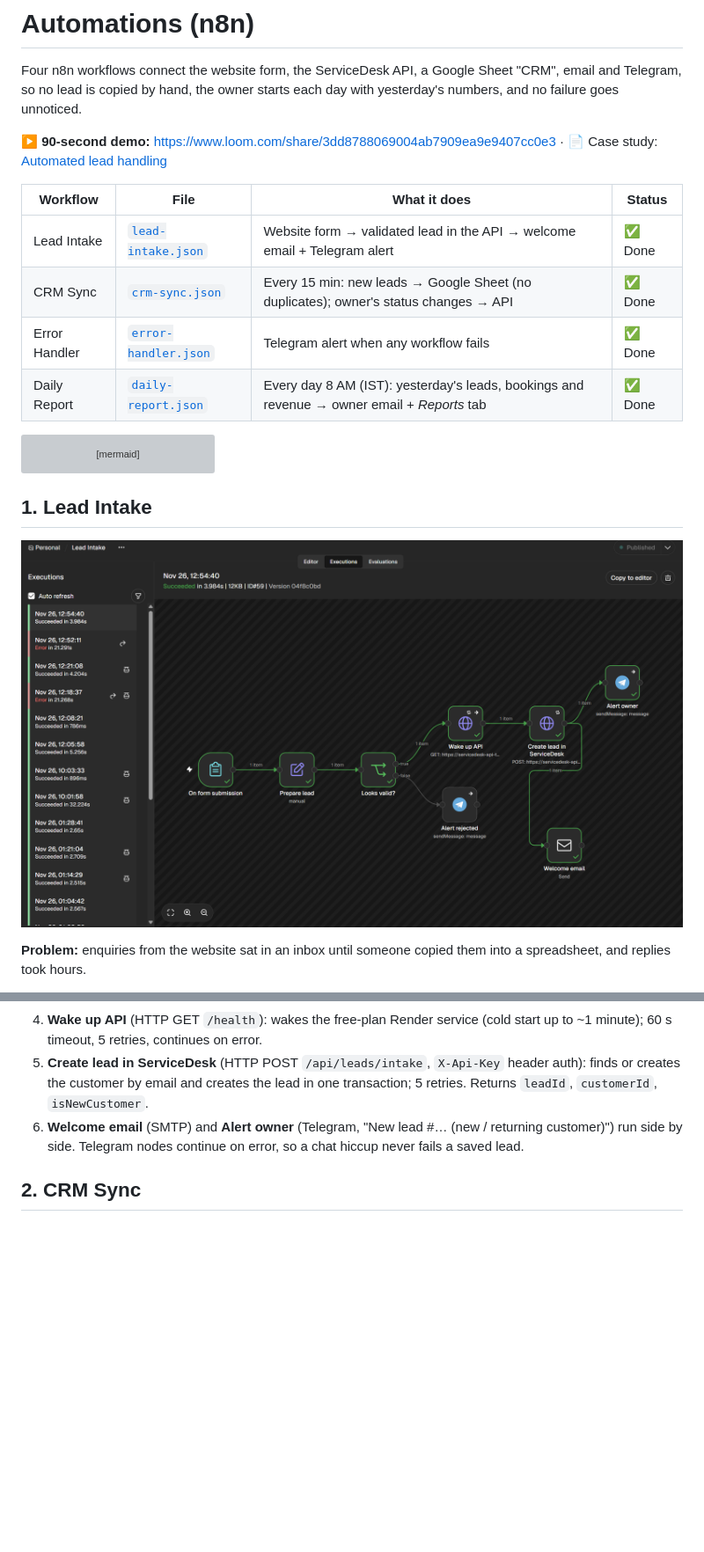
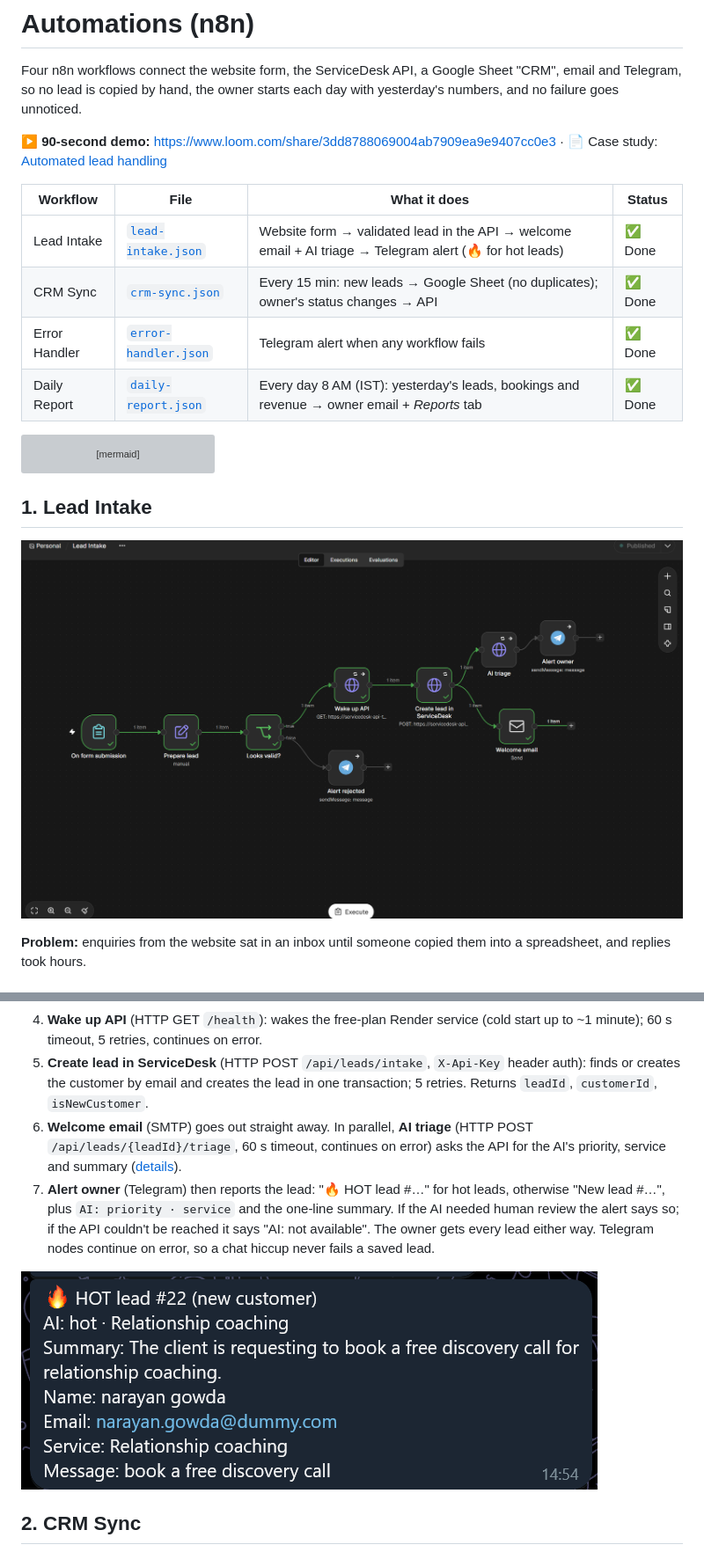
Before and after one commit to narasimhasn06/servicedesk, a Markdown page: automations/README.md, 2 parts joined by grey strips. Shown at 88% size. GitHub-like rendering; pictures changed too: automations/lead-intake.png, docs/case-studies/04-hot-lead-alert.png (added); blank space fills up the shorter version; grey boxes are pictures that could not be loaded.

```diff
--- a/automations/README.md
+++ b/automations/README.md
@@ -6,7 +6,7 @@ Four n8n workflows connect the website form, the ServiceDesk API, a Google Sheet
 
 | Workflow | File | What it does | Status |
 |---|---|---|---|
-| Lead Intake | [`lead-intake.json`](lead-intake.json) | Website form → validated lead in the API → welcome email + Telegram alert | ✅ Done |
+| Lead Intake | [`lead-intake.json`](lead-intake.json) | Website form → validated lead in the API → welcome email + AI triage → Telegram alert (🔥 for hot leads) | ✅ Done |
 | CRM Sync | [`crm-sync.json`](crm-sync.json) | Every 15 min: new leads → Google Sheet (no duplicates); owner's status changes → API | ✅ Done |
 | Error Handler | [`error-handler.json`](error-handler.json) | Telegram alert when any workflow fails | ✅ Done |
 | Daily Report | [`daily-report.json`](daily-report.json) | Every day 8 AM (IST): yesterday's leads, bookings and revenue → owner email + *Reports* tab | ✅ Done |
@@ -45,7 +45,10 @@ flowchart LR
    - **false → Alert rejected** (Telegram): "Rejected form submission (not saved)". Nothing reaches the API.
 4. **Wake up API** (HTTP GET `/health`): wakes the free-plan Render service (cold start up to ~1 minute); 60 s timeout, 5 retries, continues on error.
 5. **Create lead in ServiceDesk** (HTTP POST `/api/leads/intake`, `X-Api-Key` header auth): finds or creates the customer by email and creates the lead in one transaction; 5 retries. Returns `leadId`, `customerId`, `isNewCustomer`.
-6. **Welcome email** (SMTP) and **Alert owner** (Telegram, "New lead #… (new / returning customer)") run side by side. Telegram nodes continue on error, so a chat hiccup never fails a saved lead.
+6. **Welcome email** (SMTP) goes out straight away. In parallel, **AI triage** (HTTP POST `/api/leads/{leadId}/triage`, 60 s timeout, continues on error) asks the API for the AI's priority, service and summary ([details](../ai/README.md)).
+7. **Alert owner** (Telegram) then reports the lead: "🔥 HOT lead #…" for hot leads, otherwise "New lead #…", plus `AI: priority · service` and the one-line summary. If the AI needed human review the alert says so; if the API couldn't be reached it says "AI: not available". The owner gets every lead either way. Telegram nodes continue on error, so a chat hiccup never fails a saved lead.
+
+![Hot-lead alert](../docs/case-studies/04-hot-lead-alert.png)
 
 ## 2. CRM Sync
 
```
Also changed, not shown: README.md (+3 -2 lines), ai/DATA-ACCESS-SPEC.md (added, +80 -0 lines), ai/README.md (+18 -7 lines), docs/case-studies/04-ai-lead-triage.md (added, +89 -0 lines), 1 other file.
